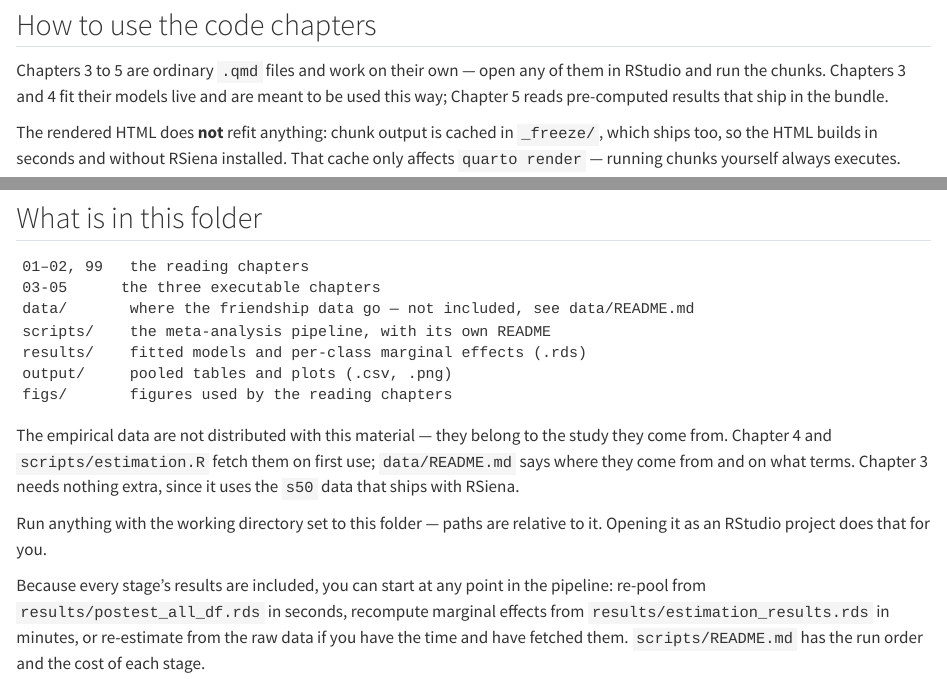
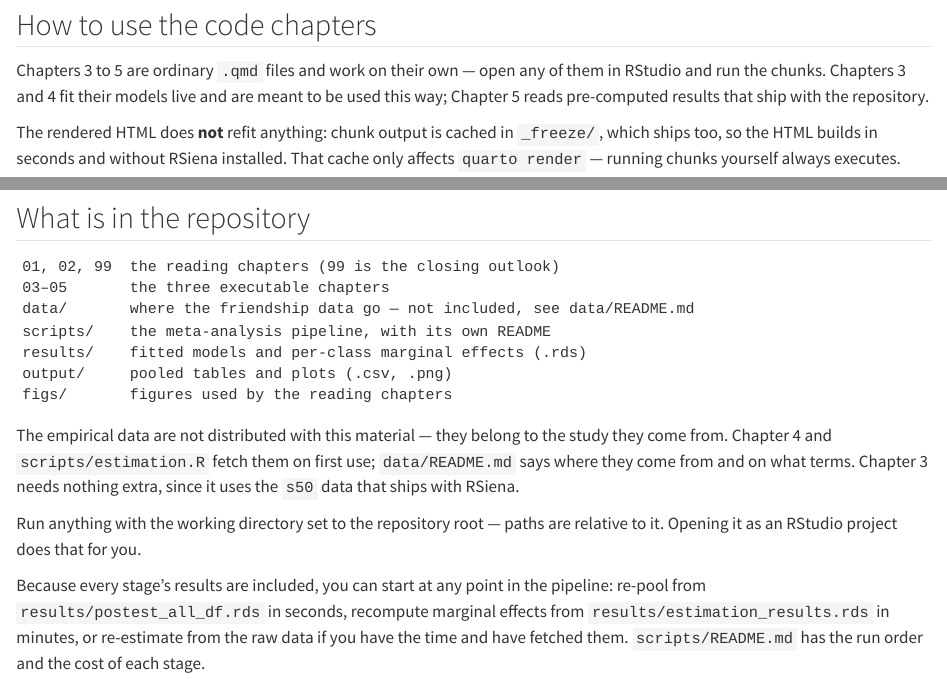
Before and after one commit to Kaladani/sienaMargins-workshop, a Quarto document (index.qmd): the page in a window 1100 px wide, from 380 px down, and a second part further down, joined at a grey line. Rendered offline with R 4.5, knitr and Pandoc in place of Quarto, with nearby package versions.

Commit message:
Refresh the preface's description of the repository
The listing itself was still accurate, but the framing around it had drifted:
'this folder' dates from when the material was distributed as a folder, '99'
appeared in a list otherwise running 01-05 with no indication of what it was,
and the dashes were inconsistent. Also replaces the remaining 'bundle' wording
in the reader-facing docs.

````diff
--- a/index.qmd
+++ b/index.qmd
@@ -24,7 +24,8 @@ before relying on any of it in a paper.
 
 Chapters 3 to 5 are ordinary `.qmd` files and work on their own — open any of them
 in RStudio and run the chunks. Chapters 3 and 4 fit their models live and are meant
-to be used this way; Chapter 5 reads pre-computed results that ship in the bundle.
+to be used this way; Chapter 5 reads pre-computed results that ship with the
+repository.
 
 The rendered HTML does **not** refit anything: chunk output is cached in `_freeze/`,
 which ships too, so the HTML builds in seconds and without RSiena installed. That
@@ -49,11 +50,11 @@ place before that install will work:
   [@SienaManual] sets the old and new function names side by side, and
   `transformScript()` converts a script for you.
 
-## What is in this folder
+## What is in the repository
 
 ```
-01–02, 99   the reading chapters
-03-05      the three executable chapters
+01, 02, 99  the reading chapters (99 is the closing outlook)
+03–05       the three executable chapters
 data/       where the friendship data go — not included, see data/README.md
 scripts/    the meta-analysis pipeline, with its own README
 results/    fitted models and per-class marginal effects (.rds)
@@ -66,8 +67,8 @@ study they come from. Chapter 4 and `scripts/estimation.R` fetch them on first
 use; `data/README.md` says where they come from and on what terms. Chapter 3
 needs nothing extra, since it uses the `s50` data that ships with RSiena.
 
-Run anything with the working directory set to this folder — paths are relative
-to it. Opening it as an RStudio project does that for you.
+Run anything with the working directory set to the repository root — paths are
+relative to it. Opening it as an RStudio project does that for you.
 
 Because every stage's results are included, you can start at any point in the
 pipeline: re-pool from `results/postest_all_df.rds` in seconds, recompute
````
Also changed, not shown: scripts/README.md.
